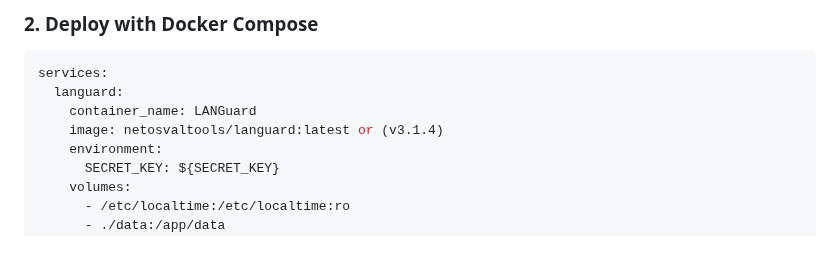
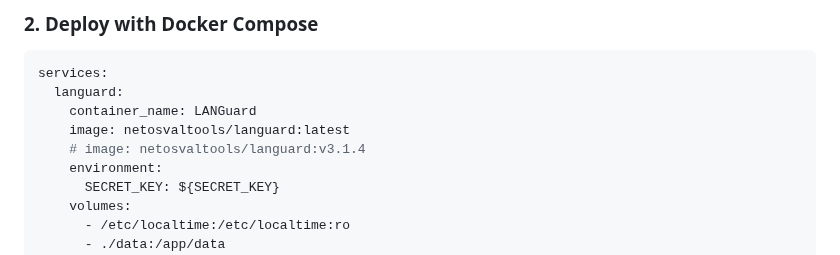
Before and after one commit to Osvaldo-Net/LANGuard, a Markdown page: README.md, the part around the change. Drawn GitHub-style.

Commit message:
Update LANGuard image version in README
Remove deprecated image version comment from README.

```diff
--- a/README.md
+++ b/README.md
@@ -76,7 +76,8 @@ openssl rand -hex 32
 services:
   languard:
     container_name: LANGuard
-    image: netosvaltools/languard:latest or (v3.1.4)
+    image: netosvaltools/languard:latest
+    # image: netosvaltools/languard:v3.1.4
     environment:
       SECRET_KEY: ${SECRET_KEY}
     volumes:
```
